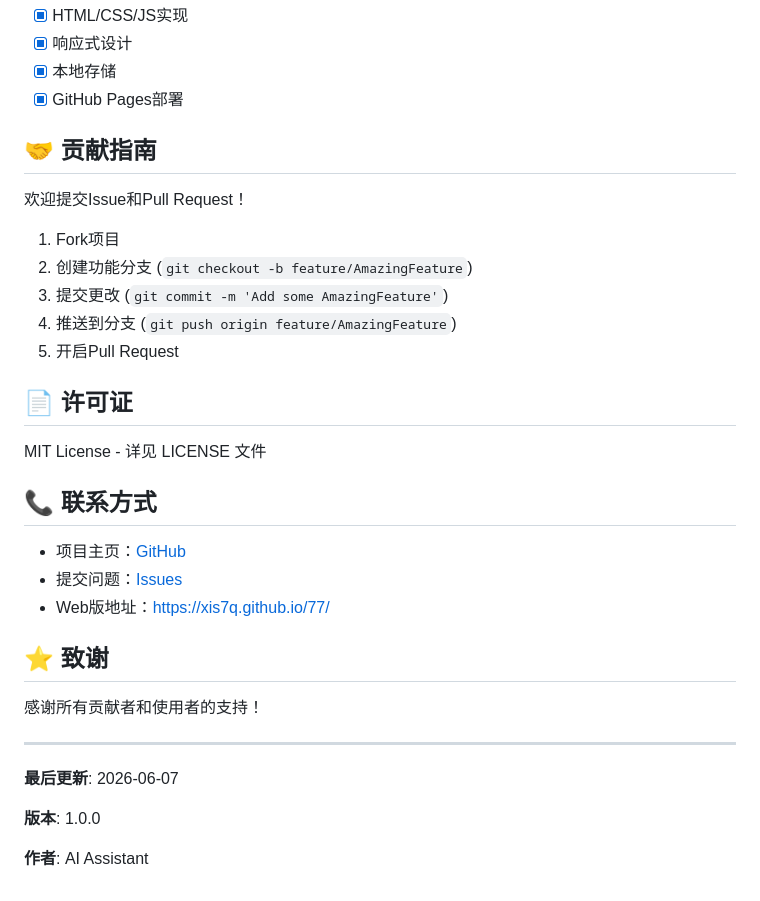
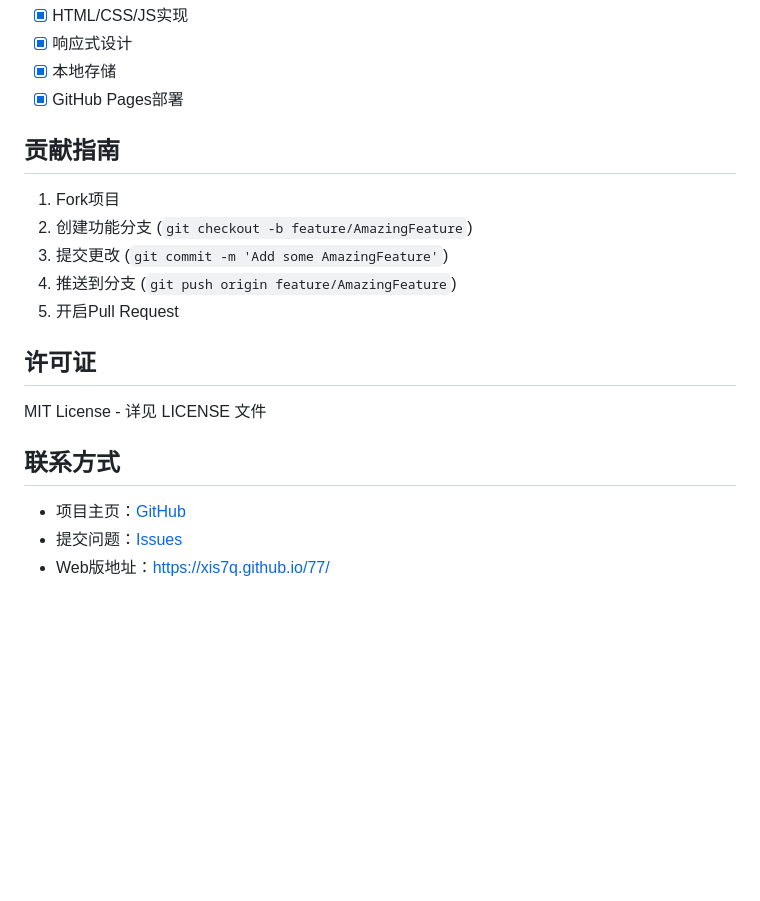
Before and after one commit to XIS7Q/77, a Markdown page: README.md, the part around one of its changes. Rendered like a GitHub page; blank space fills up the shorter version.

```diff
--- a/README.md
+++ b/README.md
@@ -224,9 +224,7 @@ A:
 - [x] 本地存储
 - [x] GitHub Pages部署
 
-## 🤝 贡献指南
-
-欢迎提交Issue和Pull Request！
+##  贡献指南
 
 1. Fork项目
 2. 创建功能分支 (`git checkout -b feature/AmazingFeature`)
@@ -234,24 +232,12 @@ A:
 4. 推送到分支 (`git push origin feature/AmazingFeature`)
 5. 开启Pull Request
 
-## 📄 许可证
+##  许可证
 
 MIT License - 详见 LICENSE 文件
 
-## 📞 联系方式
+##  联系方式
 
 - 项目主页：[GitHub](https://github.com/XIS7Q/77)
 - 提交问题：[Issues](https://github.com/XIS7Q/77/issues)
 - Web版地址：[https://xis7q.github.io/77/](https://xis7q.github.io/77/)
-
-## ⭐ 致谢
-
-感谢所有贡献者和使用者的支持！
-
----
-
-**最后更新**: 2026-06-07
-
-**版本**: 1.0.0
-
-**作者**: AI Assistant
```
Also changed, not shown: other parts of README.md (+49 -49 lines).
